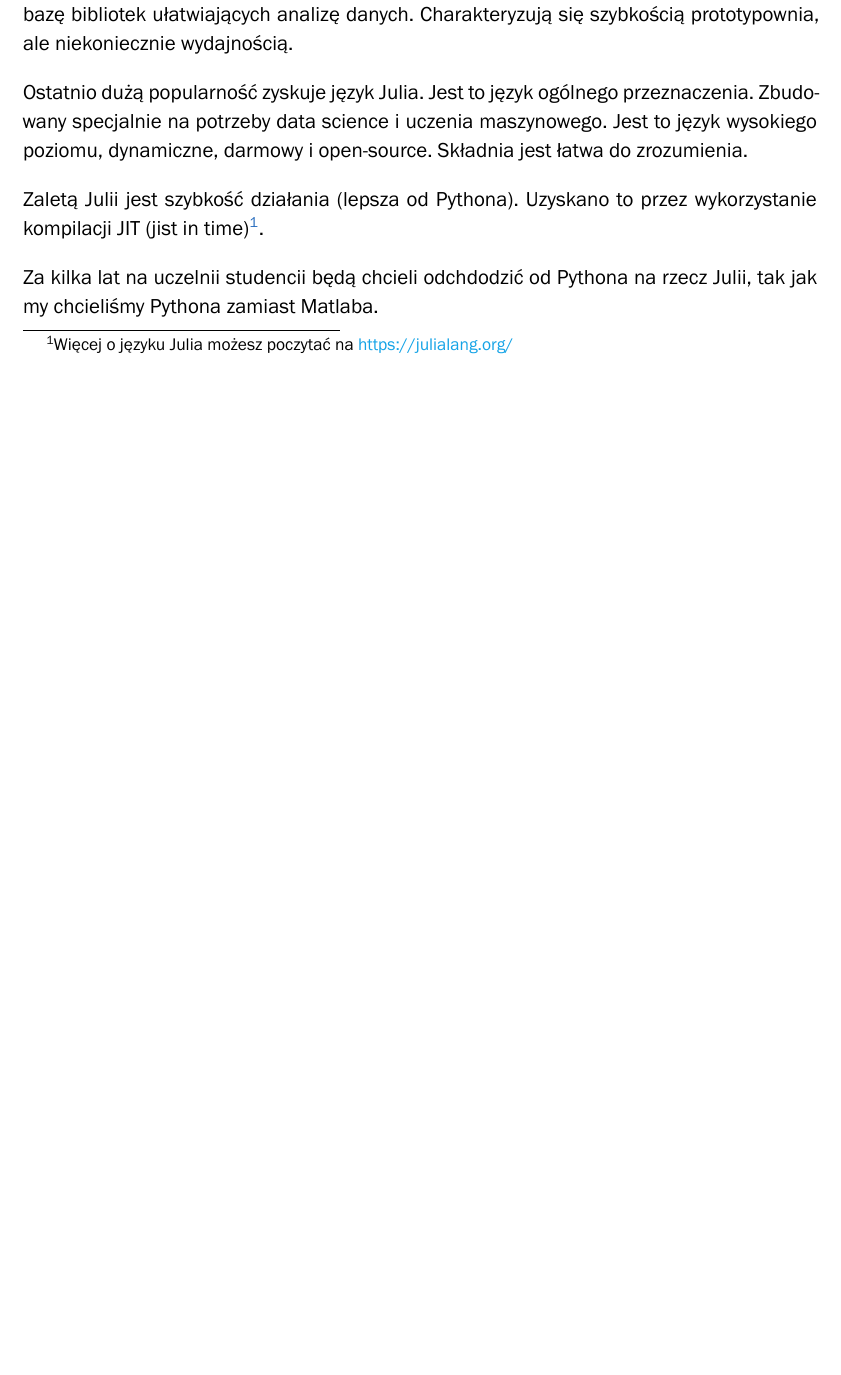
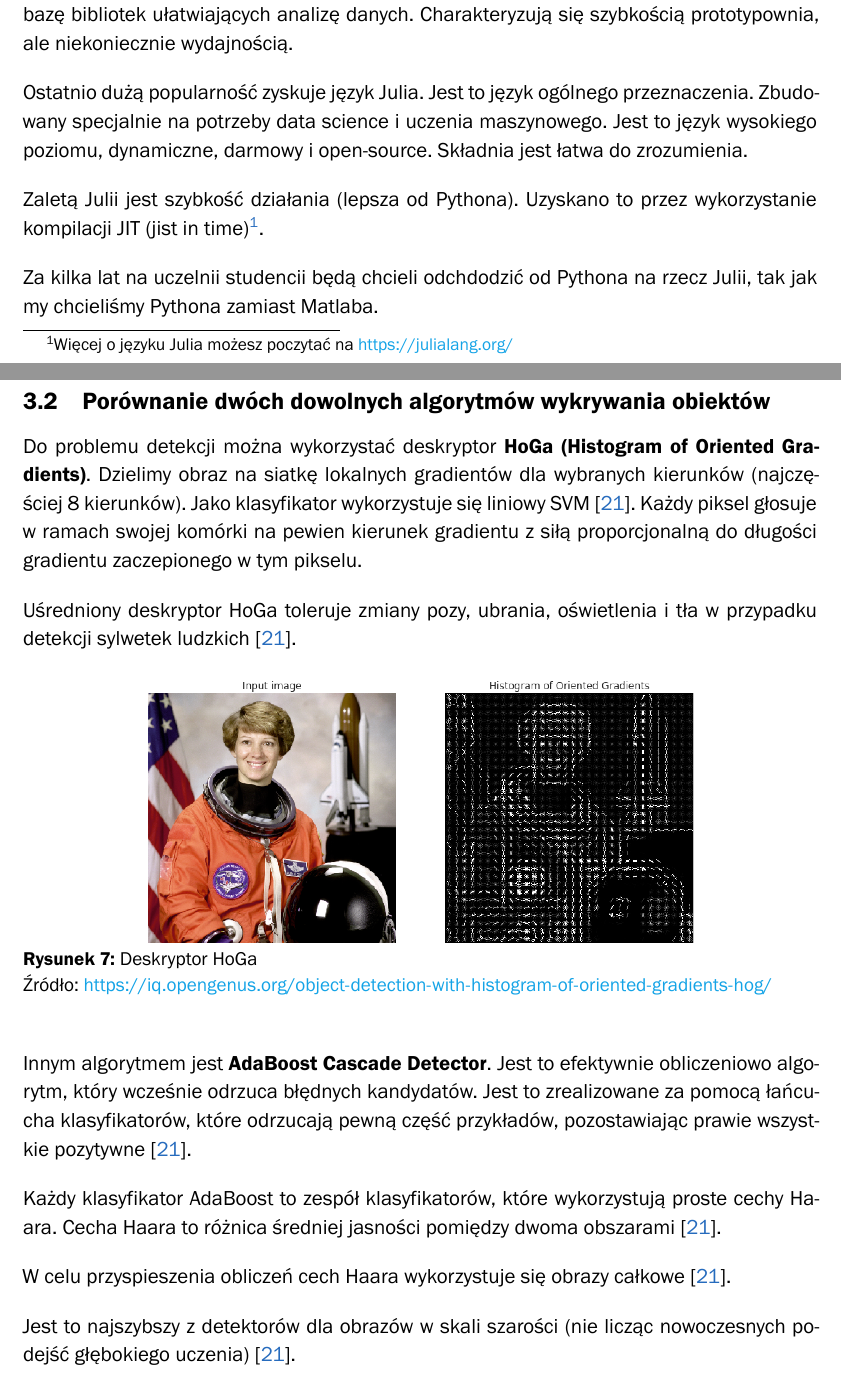
Before and after one commit to karlosos/ZUT_pytania_magisterskie, a LaTeX document (document.tex): part of page 17 of 32 before the commit and two parts of pages 17 and 18 of 34 after it, the two joined at a grey line, cut so that both start at the same text, the shorter picture padded with empty space. Compiled offline with XeLaTeX; a missing font is replaced by an installed copy or a similar font.

Commit message:
Detekcja obiektów

```diff
--- a/document.tex
+++ b/document.tex
@@ -607,6 +607,26 @@ Zaletą Julii jest szybkość działania (lepsza od Pythona). Uzyskano to przez
 Za kilka lat na uczelnii studencii będą chcieli odchdodzić od Pythona na rzecz Julii, tak jak my chcieliśmy Pythona zamiast Matlaba.
 
 
-% \subsection{Porównanie dwóch dowolnych algorytmów wykrywania obiektów}
-% TODO
+\subsection{Porównanie dwóch dowolnych algorytmów wykrywania obiektów}
 % Paweł Forczmański. Widzenie komputerowe.
+
+Do problemu detekcji można wykorzystać deskryptor \textbf{HoGa (Histogram of Oriented Gradients)}. Dzielimy obraz na siatkę lokalnych gradientów dla wybranych kierunków (najczęściej 8 kierunków). Jako klasyfikator wykorzystuje się liniowy SVM~\cite{ForczmanskiCV}. Każdy piksel głosuje w ramach swojej komórki na pewien kierunek gradientu z siłą proporcjonalną do długości gradientu zaczepionego w tym pikselu.
+
+Uśredniony deskryptor HoGa toleruje zmiany pozy, ubrania, oświetlenia i tła w przypadku detekcji sylwetek ludzkich~\cite{ForczmanskiCV}.
+
+\begin{figure}[H]
+    \centering
+    \includegraphics[width=0.7\linewidth]{images/hog-vis.png}
+    %\vspace{1em}
+    \caption{Deskryptor HoGa}
+    \label{fig:pdgd}
+    \source{\url{https://iq.opengenus.org/object-detection-with-histogram-of-oriented-gradients-hog/}}
+\end{figure}
+
+Innym algorytmem jest \textbf{AdaBoost Cascade Detector}. Jest to efektywnie obliczeniowo algorytm, który wcześnie odrzuca błędnych kandydatów. Jest to zrealizowane za pomocą łańcucha klasyfikatorów, które odrzucają pewną część przykładów, pozostawiając prawie wszystkie pozytywne~\cite{ForczmanskiCV}.
+
+Każdy klasyfikator AdaBoost to zespół klasyfikatorów, które wykorzystują proste cechy Haara. Cecha Haara to różnica średniej jasności pomiędzy dwoma obszarami~\cite{ForczmanskiCV}.
+
+W celu przyspieszenia obliczeń cech Haara wykorzystuje się obrazy całkowe~\cite{ForczmanskiCV}.
+
+Jest to najszybszy z detektorów dla obrazów w skali szarości (nie licząc nowoczesnych podejść głębokiego uczenia)~\cite{ForczmanskiCV}.
```
Also changed, not shown: bibliografia.bib (+9 -0 lines), images/Haar-features-used-for-Viola-Jones-face-detection-method.png (added), images/hog-vis.png (added), document.tex (9 more changed lines).
